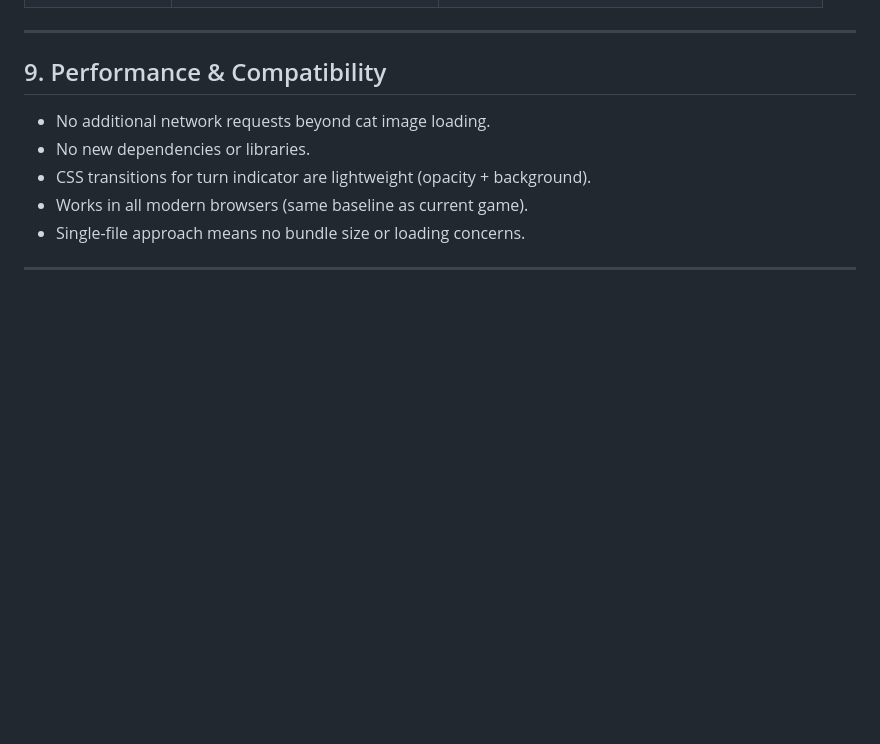
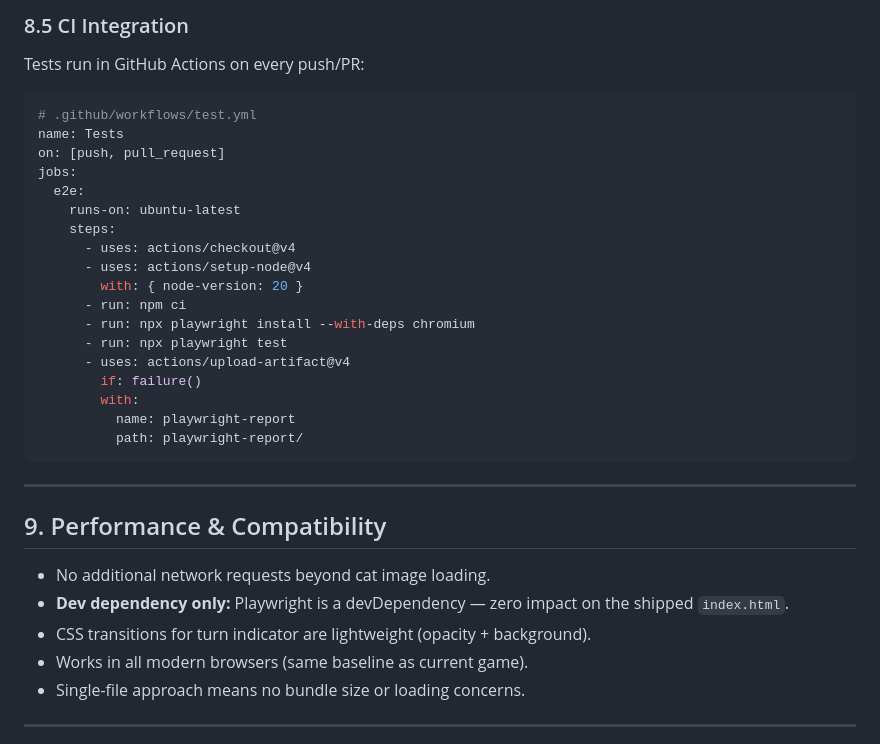
Before and after one commit to StefanLazic/playground-, a Markdown page: docs/multiplayer-design-doc.md, the part around one of its changes. Rendered like a GitHub page; blank space fills up the shorter version.

````diff
--- a/docs/multiplayer-design-doc.md
+++ b/docs/multiplayer-design-doc.md
@@ -232,10 +261,34 @@ Since the project has no test framework, validation is manual:
+### 8.5 CI Integration
+
+Tests run in GitHub Actions on every push/PR:
+
+```yaml
+# .github/workflows/test.yml
+name: Tests
+on: [push, pull_request]
+jobs:
+  e2e:
+    runs-on: ubuntu-latest
+    steps:
+      - uses: actions/checkout@v4
+      - uses: actions/setup-node@v4
+        with: { node-version: 20 }
+      - run: npm ci
+      - run: npx playwright install --with-deps chromium
+      - run: npx playwright test
+      - uses: actions/upload-artifact@v4
+        if: failure()
+        with:
+          name: playwright-report
+          path: playwright-report/
+```
 
 ---
 
 ## 9. Performance & Compatibility
 
 - No additional network requests beyond cat image loading.
-- No new dependencies or libraries.
+- **Dev dependency only:** Playwright is a devDependency — zero impact on the shipped `index.html`.
 - CSS transitions for turn indicator are lightweight (opacity + background).
 - Works in all modern browsers (same baseline as current game).
 - Single-file approach means no bundle size or loading concerns.
````
Also changed, not shown: other parts of docs/multiplayer-design-doc.md (+41 -12 lines), docs/multiplayer-implementation-plan.md (+35 -4 lines).
